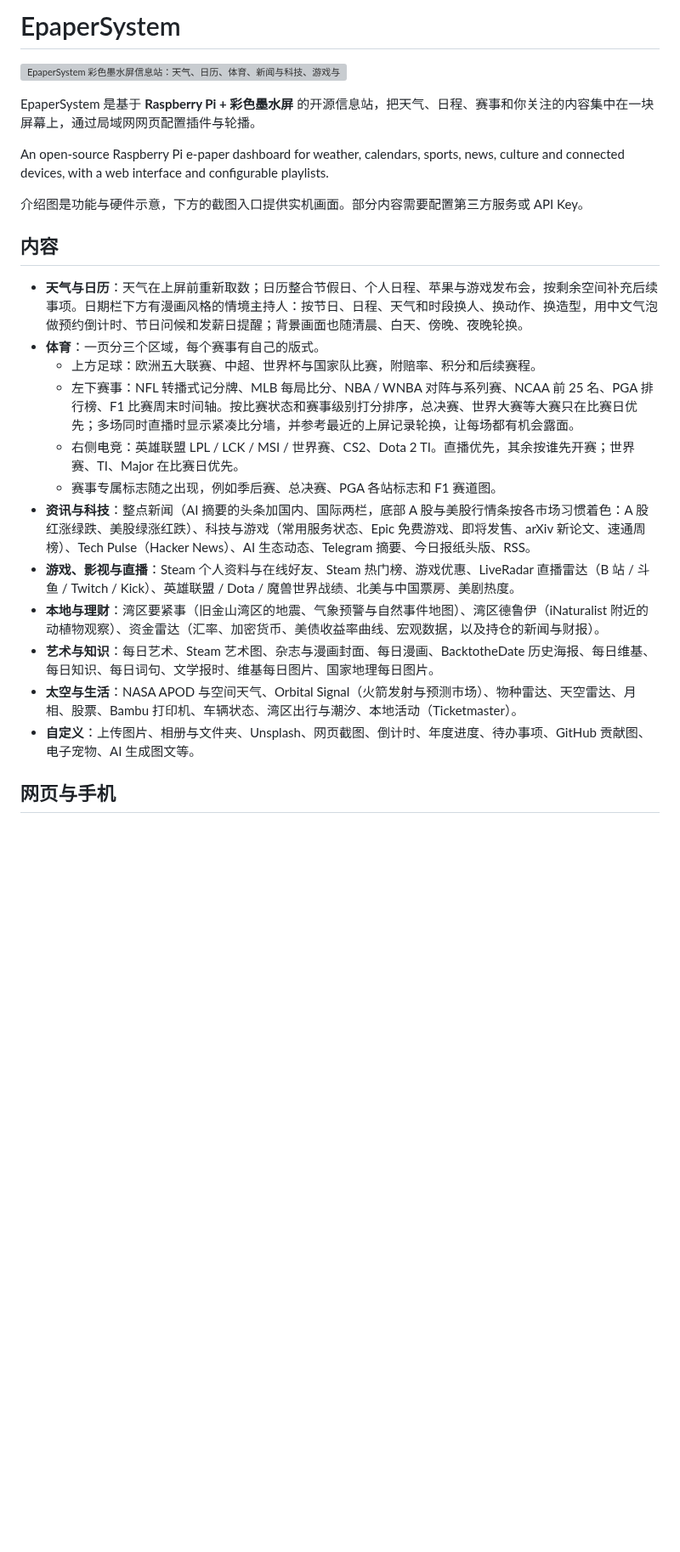
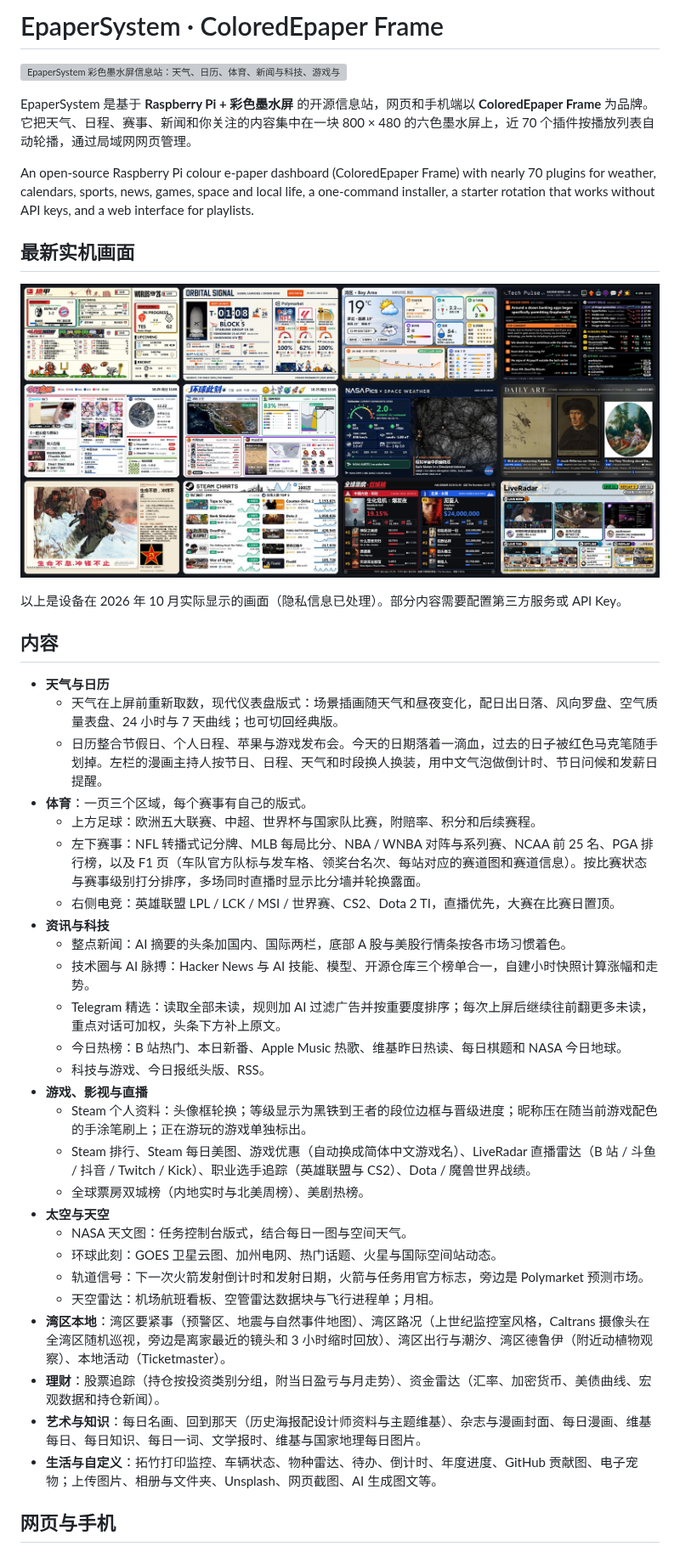
Before and after one commit to Feeengyuuu/EpaperSystem, a Markdown page: README.md, the part around one of its changes. Shown at 85% size. Drawn GitHub-style; pictures changed too: docs/images/epaper-system-latest-screens.jpg (added); blank space fills up the shorter version; grey boxes are pictures that could not be loaded.

```diff
--- a/README.md
+++ b/README.md
@@ -1,27 +1,45 @@
-# EpaperSystem
+# EpaperSystem · ColoredEpaper Frame
 
 ![EpaperSystem 彩色墨水屏信息站：天气、日历、体育、新闻与科技、游戏与影视、艺术与知识、太空与天文、生活与设备；支持自动轮播、展示前天气更新、本地图片缓存和 Web 管理。](docs/images/epaper-system-overview.png)
 
-EpaperSystem 是基于 **Raspberry Pi + 彩色墨水屏** 的开源信息站，把天气、日程、赛事和你关注的内容集中在一块屏幕上，通过局域网网页配置插件与轮播。
+EpaperSystem 是基于 **Raspberry Pi + 彩色墨水屏** 的开源信息站，网页和手机端以 **ColoredEpaper Frame** 为品牌。它把天气、日程、赛事、新闻和你关注的内容集中在一块 800 × 480 的六色墨水屏上，近 70 个插件按播放列表自动轮播，通过局域网网页管理。
 
-An open-source Raspberry Pi e-paper dashboard for weather, calendars, sports, news, culture and connected devices, with a web interface and configurable playlists.
+An open-source Raspberry Pi colour e-paper dashboard (ColoredEpaper Frame) with nearly 70 plugins for weather, calendars, sports, news, games, space and local life, a one-command installer, a starter rotation that works without API keys, and a web interface for playlists.
 
-介绍图是功能与硬件示意，下方的截图入口提供实机画面。部分内容需要配置第三方服务或 API Key。
+## 最新实机画面
+
+![2026 年 10 月的实机画面：体育看板、轨道信号、天气、技术圈与 AI 脉搏、今日热榜、环球此刻、NASA 天文图、每日名画、回到那天、Steam 排行、全球票房双城榜、LiveRadar。](docs/images/epaper-system-latest-screens.jpg)
+
+以上是设备在 2026 年 10 月实际显示的画面（隐私信息已处理）。部分内容需要配置第三方服务或 API Key。
 
 ## 内容
 
-- **天气与日历**：天气在上屏前重新取数；日历整合节假日、个人日程、苹果与游戏发布会，按剩余空间补充后续事项。日期栏下方有漫画风格的情境主持人：按节日、日程、天气和时段换人、换动作、换造型，用中文气泡做预约倒计时、节日问候和发薪日提醒；背景画面也随清晨、白天、傍晚、夜晚轮换。
-- **体育**：一页分三个区域，每个赛事有自己的版式。
+- **天气与日历**
+  - 天气在上屏前重新取数，现代仪表盘版式：场景插画随天气和昼夜变化，配日出日落、风向罗盘、空气质量表盘、24 小时与 7 天曲线；也可切回经典版。
+  - 日历整合节假日、个人日程、苹果与游戏发布会。今天的日期落着一滴血，过去的日子被红色马克笔随手划掉。左栏的漫画主持人按节日、日程、天气和时段换人换装，用中文气泡做倒计时、节日问候和发薪日提醒。
+- **体育**：一页三个区域，每个赛事有自己的版式。
   - 上方足球：欧洲五大联赛、中超、世界杯与国家队比赛，附赔率、积分和后续赛程。
-  - 左下赛事：NFL 转播式记分牌、MLB 每局比分、NBA / WNBA 对阵与系列赛、NCAA 前 25 名、PGA 排行榜、F1 比赛周末时间轴。按比赛状态和赛事级别打分排序，总决赛、世界大赛等大赛只在比赛日优先；多场同时直播时显示紧凑比分墙，并参考最近的上屏记录轮换，让每场都有机会露面。
-  - 右侧电竞：英雄联盟 LPL / LCK / MSI / 世界赛、CS2、Dota 2 TI。直播优先，其余按谁先开赛；世界赛、TI、Major 在比赛日优先。
-  - 赛事专属标志随之出现，例如季后赛、总决赛、PGA 各站标志和 F1 赛道图。
-- **资讯与科技**：整点新闻（AI 摘要的头条加国内、国际两栏，底部 A 股与美股行情条按各市场习惯着色：A 股红涨绿跌、美股绿涨红跌）、科技与游戏（常用服务状态、Epic 免费游戏、即将发售、arXiv 新论文、速通周榜）、Tech Pulse（Hacker News）、AI 生态动态、Telegram 摘要、今日报纸头版、RSS。
-- **游戏、影视与直播**：Steam 个人资料与在线好友、Steam 热门榜、游戏优惠、LiveRadar 直播雷达（B 站 / 斗鱼 / Twitch / Kick）、英雄联盟 / Dota / 魔兽世界战绩、北美与中国票房、美剧热度。
-- **本地与理财**：湾区要紧事（旧金山湾区的地震、气象预警与自然事件地图）、湾区德鲁伊（iNaturalist 附近的动植物观察）、资金雷达（汇率、加密货币、美债收益率曲线、宏观数据，以及持仓的新闻与财报）。
-- **艺术与知识**：每日艺术、Steam 艺术图、杂志与漫画封面、每日漫画、BacktotheDate 历史海报、每日维基、每日知识、每日词句、文学报时、维基每日图片、国家地理每日图片。
-- **太空与生活**：NASA APOD 与空间天气、Orbital Signal（火箭发射与预测市场）、物种雷达、天空雷达、月相、股票、Bambu 打印机、车辆状态、湾区出行与潮汐、本地活动（Ticketmaster）。
-- **自定义**：上传图片、相册与文件夹、Unsplash、网页截图、倒计时、年度进度、待办事项、GitHub 贡献图、电子宠物、AI 生成图文等。
+  - 左下赛事：NFL 转播式记分牌、MLB 每局比分、NBA / WNBA 对阵与系列赛、NCAA 前 25 名、PGA 排行榜，以及 F1 页（车队官方队标与发车格、领奖台名次、每站对应的赛道图和赛道信息）。按比赛状态与赛事级别打分排序，多场同时直播时显示比分墙并轮换露面。
+  - 右侧电竞：英雄联盟 LPL / LCK / MSI / 世界赛、CS2、Dota 2 TI，直播优先，大赛在比赛日置顶。
+- **资讯与科技**
+  - 整点新闻：AI 摘要的头条加国内、国际两栏，底部 A 股与美股行情条按各市场习惯着色。
+  - 技术圈与 AI 脉搏：Hacker News 与 AI 技能、模型、开源仓库三个榜单合一，自建小时快照计算涨幅和走势。
+  - Telegram 精选：读取全部未读，规则加 AI 过滤广告并按重要度排序；每次上屏后继续往前翻更多未读，重点对话可加权，头条下方补上原文。
+  - 今日热榜：B 站热门、本日新番、Apple Music 热歌、维基昨日热读、每日棋题和 NASA 今日地球。
+  - 科技与游戏、今日报纸头版、RSS。
+- **游戏、影视与直播**
+  - Steam 个人资料：头像框轮换；等级显示为黑铁到王者的段位边框与晋级进度；昵称压在随当前游戏配色的手涂笔刷上；正在游玩的游戏单独标出。
+  - Steam 排行、Steam 每日美图、游戏优惠（自动换成简体中文游戏名）、LiveRadar 直播雷达（B 站 / 斗鱼 / 抖音 / Twitch / Kick）、职业选手追踪（英雄联盟与 CS2）、Dota / 魔兽世界战绩。
+  - 全球票房双城榜（内地实时与北美周榜）、美剧热榜。
+- **太空与天空**
+  - NASA 天文图：任务控制台版式，结合每日一图与空间天气。
+  - 环球此刻：GOES 卫星云图、加州电网、热门话题、火星与国际空间站动态。
+  - 轨道信号：下一次火箭发射倒计时和发射日期，火箭与任务用官方标志，旁边是 Polymarket 预测市场。
+  - 天空雷达：机场航班看板、空管雷达数据块与飞行进程单；月相。
+- **湾区本地**：湾区要紧事（预警区、地震与自然事件地图）、湾区路况（上世纪监控室风格，Caltrans 摄像头在全湾区随机巡视，旁边是离家最近的镜头和 3 小时缩时回放）、湾区出行与潮汐、湾区德鲁伊（附近动植物观察）、本地活动（Ticketmaster）。
+- **理财**：股票追踪（持仓按投资类别分组，附当日盈亏与月走势）、资金雷达（汇率、加密货币、美债曲线、宏观数据和持仓新闻）。
+- **艺术与知识**：每日名画、回到那天（历史海报配设计师资料与主题维基）、杂志与漫画封面、每日漫画、维基每日、每日知识、每日一词、文学报时、维基与国家地理每日图片。
+- **生活与自定义**：拓竹打印监控、车辆状态、物种雷达、待办、倒计时、年度进度、GitHub 贡献图、电子宠物；上传图片、相册与文件夹、Unsplash、网页截图、AI 生成图文等。
 
 ## 网页与手机
 
```
Also changed, not shown: other parts of README.md (+12 -7 lines), 10 other files.
